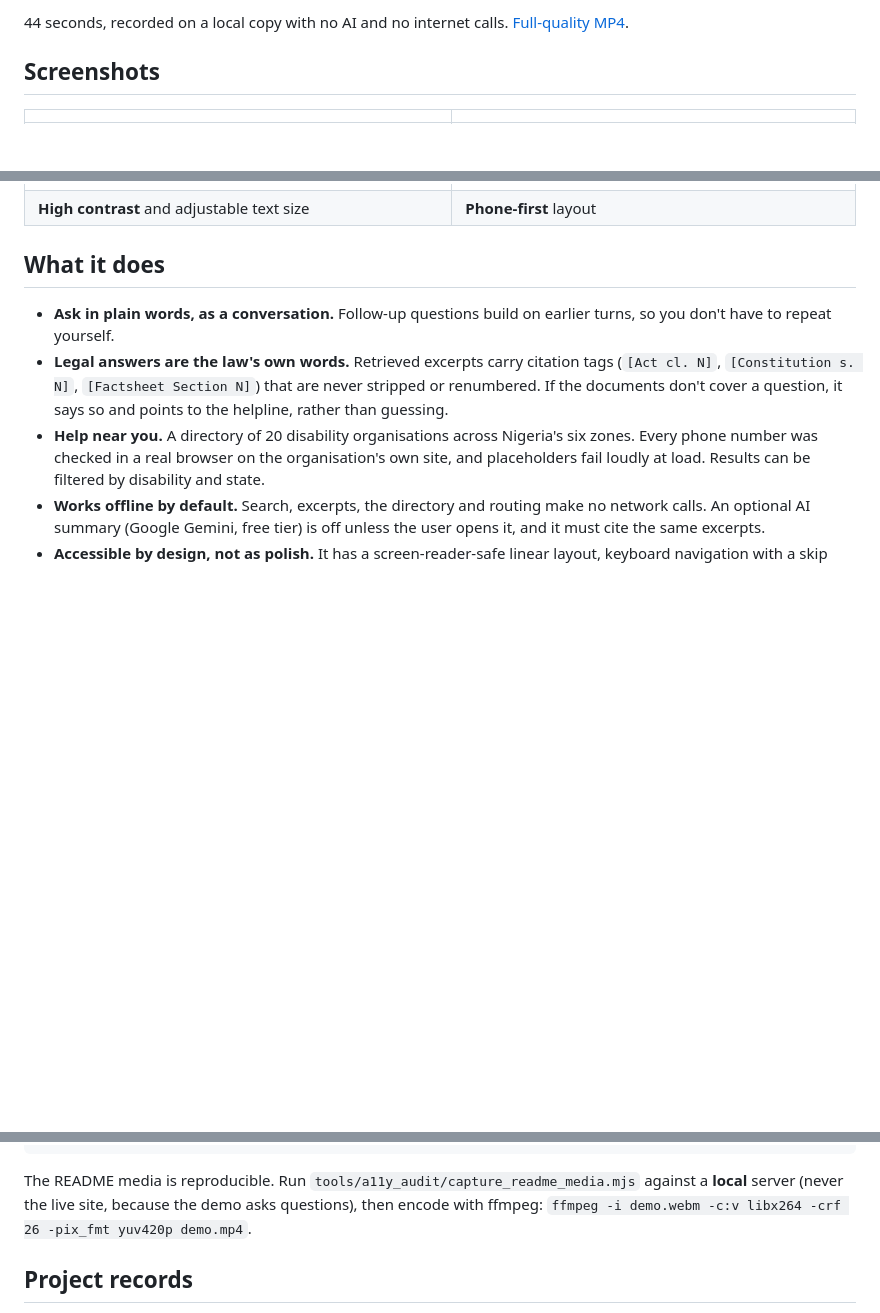
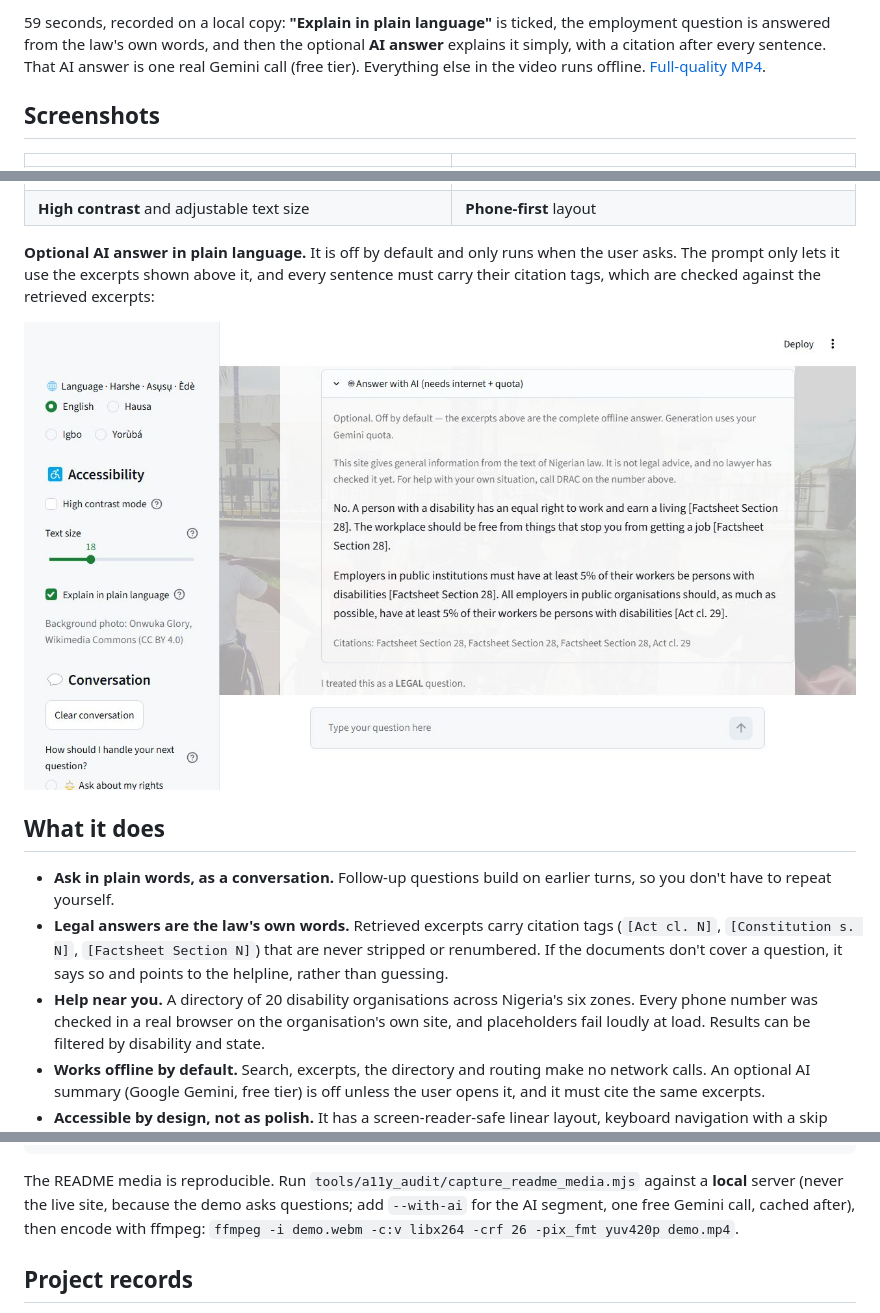
Before and after one commit to batestguy/NGOdisabilityRAG, a Markdown page: README.md, 3 parts joined by grey strips. Rendered like a GitHub page; pictures changed too: docs/media/07_ai_plain_answer.jpg (added); blank space fills up the shorter version.

````diff
--- a/README.md
+++ b/README.md
@@ -20,5 +20,8 @@ It answers from the text of the **Discrimination Against Persons with Disabiliti
 
-44 seconds, recorded on a local copy with no AI and no internet calls. [Full-quality MP4](docs/media/demo.mp4).
+59 seconds, recorded on a local copy: **"Explain in plain language"** is ticked, the employment question is answered
+from the law's own words, and then the optional **AI answer** explains it simply, with a citation after every sentence.
+That AI answer is one real Gemini call (free tier). Everything else in the video runs offline.
+[Full-quality MP4](docs/media/demo.mp4).
 
 ## Screenshots
 
@@ -30,6 +33,12 @@ It answers from the text of the **Discrimination Against Persons with Disabiliti
 | **Help near you**: helpline first, then verified organisations, with filters | **Hausa, Igbo, Yorùbá** interface (the law itself stays in its official English text) |
 | ![High-contrast mode: black background, white text, visible help icons](docs/media/05_high_contrast.jpg) | ![The phone layout at 390 pixels wide](docs/media/06_phone.jpg) |
 | **High contrast** and adjustable text size | **Phone-first** layout |
+
+**Optional AI answer in plain language.** It is off by default and only runs when the user asks. The prompt only lets it
+use the excerpts shown above it, and every sentence must carry their citation tags, which are checked against the
+retrieved excerpts:
+
+![The AI answer in plain language: "No. A person with a disability has an equal right to work and earn a living [Factsheet Section 28]…", with the citations listed underneath and the not-legal-advice notice above it](docs/media/07_ai_plain_answer.jpg)
 
 ## What it does
 
@@ -99,7 +108,7 @@ python scripts/audit_corpus.py
 ```
 
 The README media is reproducible. Run `tools/a11y_audit/capture_readme_media.mjs` against a **local** server (never
-the live site, because the demo asks questions), then encode with ffmpeg:
+the live site, because the demo asks questions; add `--with-ai` for the AI segment, one free Gemini call, cached after), then encode with ffmpeg:
 `ffmpeg -i demo.webm -c:v libx264 -crf 26 -pix_fmt yuv420p demo.mp4`.
 
 ## Project records
````
Also changed, not shown: other parts of README.md (+1 -1 lines), 3 other files.
